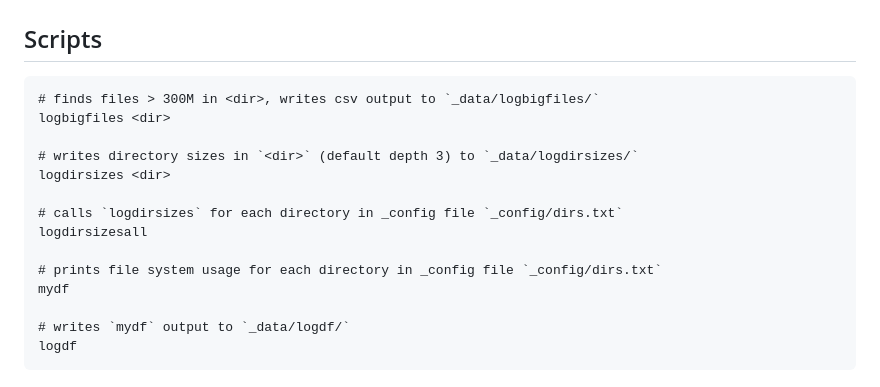
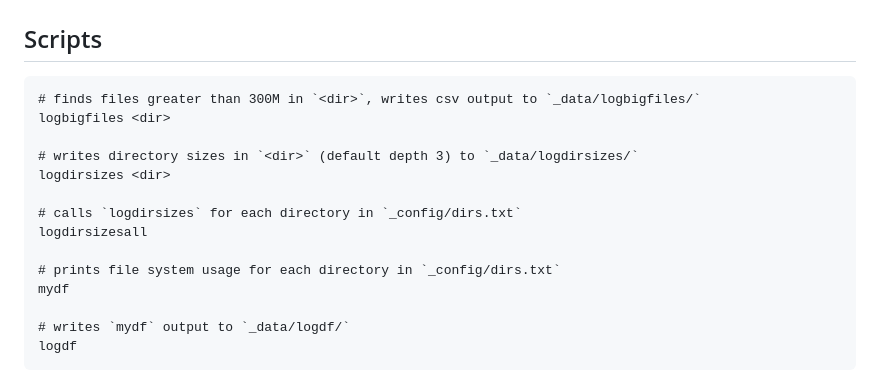
Before and after one commit to pnlbwh/diskusage-logging, a Markdown page: README.md, the part around the change. GitHub-like rendering.

```diff
--- a/README.md
+++ b/README.md
@@ -41,16 +41,16 @@ Modify `html-report-generator/generate_usage_report.py` to change defaults in th
 
 ## Scripts
 
-    # finds files > 300M in <dir>, writes csv output to `_data/logbigfiles/`
+    # finds files greater than 300M in `<dir>`, writes csv output to `_data/logbigfiles/`
     logbigfiles <dir>
 
     # writes directory sizes in `<dir>` (default depth 3) to `_data/logdirsizes/`
     logdirsizes <dir>
 
-    # calls `logdirsizes` for each directory in _config file `_config/dirs.txt`
+    # calls `logdirsizes` for each directory in `_config/dirs.txt`
     logdirsizesall
 
-    # prints file system usage for each directory in _config file `_config/dirs.txt`
+    # prints file system usage for each directory in `_config/dirs.txt`
     mydf
 
     # writes `mydf` output to `_data/logdf/`
```
